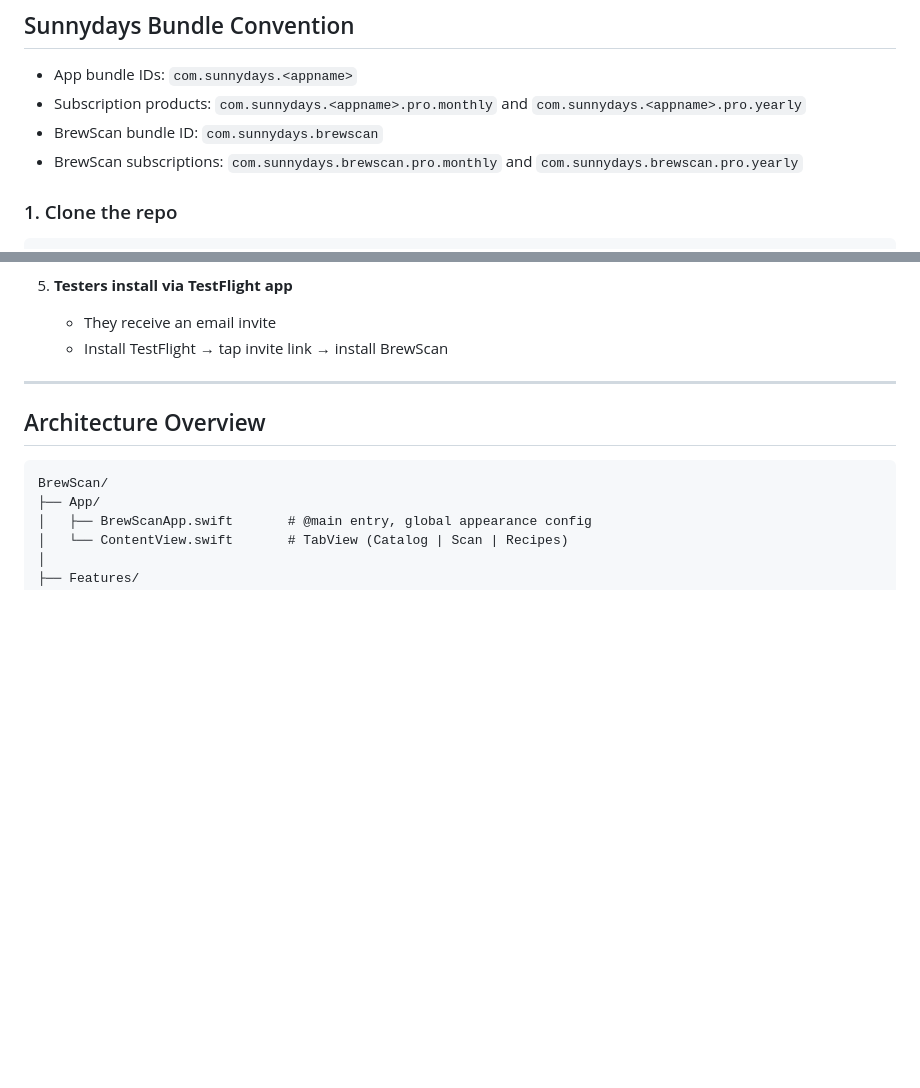
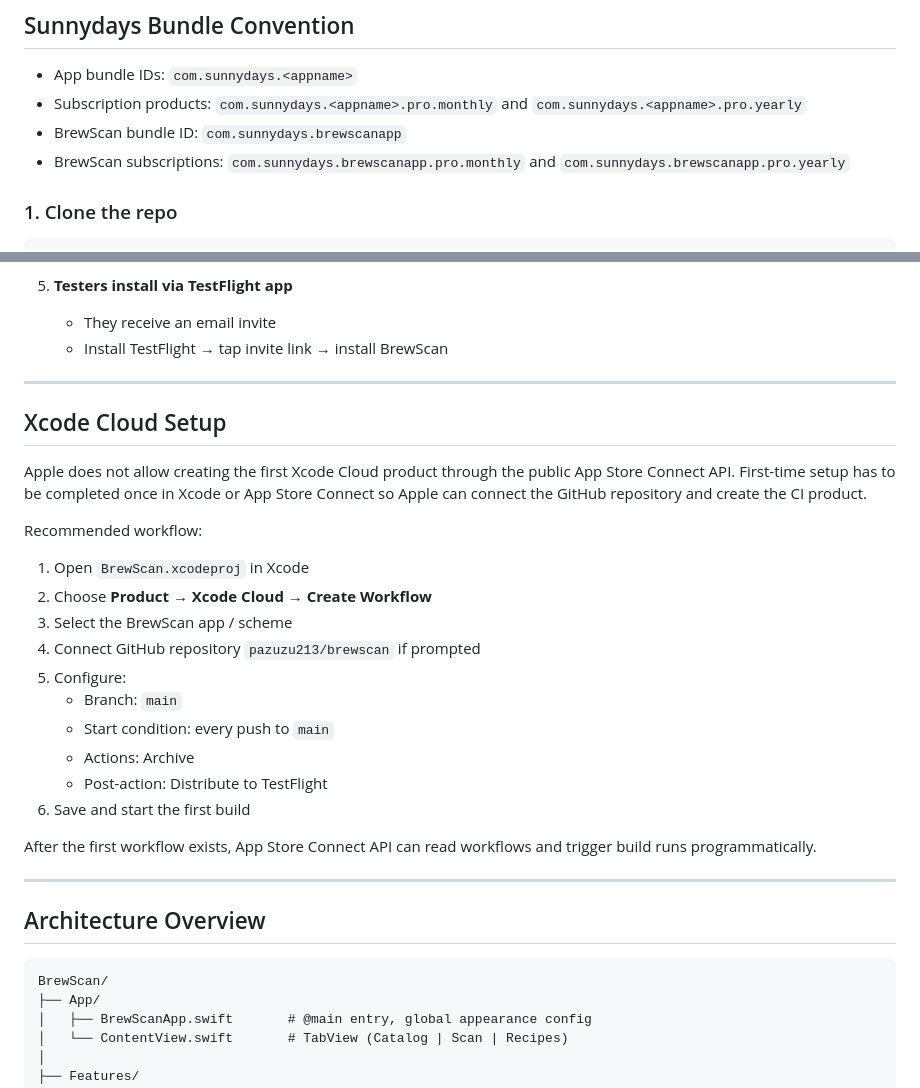
Before and after one commit to pazuzu213/brewscan, a Markdown page: README.md, 2 parts joined by grey strips. GitHub-like rendering; blank space fills up the shorter version.

Commit message:
docs: document Xcode Cloud setup

````diff
--- a/README.md
+++ b/README.md
@@ -23,8 +23,8 @@ A native iOS app that scans Nespresso pods with your camera, identifies them usi
 
 - App bundle IDs: `com.sunnydays.<appname>`
 - Subscription products: `com.sunnydays.<appname>.pro.monthly` and `com.sunnydays.<appname>.pro.yearly`
-- BrewScan bundle ID: `com.sunnydays.brewscan`
-- BrewScan subscriptions: `com.sunnydays.brewscan.pro.monthly` and `com.sunnydays.brewscan.pro.yearly`
+- BrewScan bundle ID: `com.sunnydays.brewscanapp`
+- BrewScan subscriptions: `com.sunnydays.brewscanapp.pro.monthly` and `com.sunnydays.brewscanapp.pro.yearly`
 
 ### 1. Clone the repo
 ```bash
@@ -109,6 +109,27 @@ The catalog and recipes work fully in the simulator. The camera (scanner) requir
 5. **Testers install via TestFlight app**
    - They receive an email invite
    - Install TestFlight → tap invite link → install BrewScan
+
+---
+
+## Xcode Cloud Setup
+
+Apple does not allow creating the first Xcode Cloud product through the public App Store Connect API. First-time setup has to be completed once in Xcode or App Store Connect so Apple can connect the GitHub repository and create the CI product.
+
+Recommended workflow:
+
+1. Open `BrewScan.xcodeproj` in Xcode
+2. Choose **Product → Xcode Cloud → Create Workflow**
+3. Select the BrewScan app / scheme
+4. Connect GitHub repository `pazuzu213/brewscan` if prompted
+5. Configure:
+   - Branch: `main`
+   - Start condition: every push to `main`
+   - Actions: Archive
+   - Post-action: Distribute to TestFlight
+6. Save and start the first build
+
+After the first workflow exists, App Store Connect API can read workflows and trigger build runs programmatically.
 
 ---
 
````
